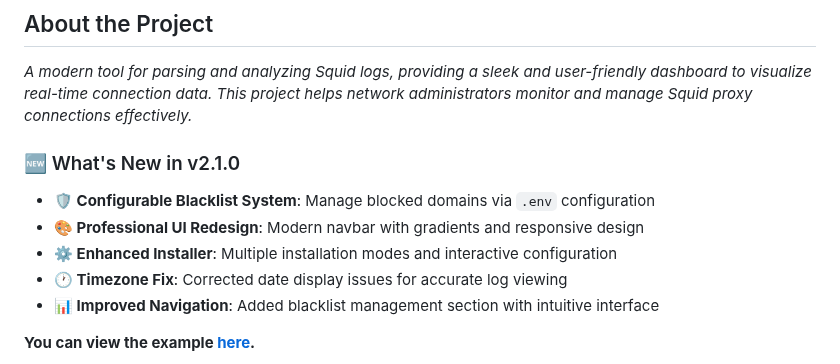
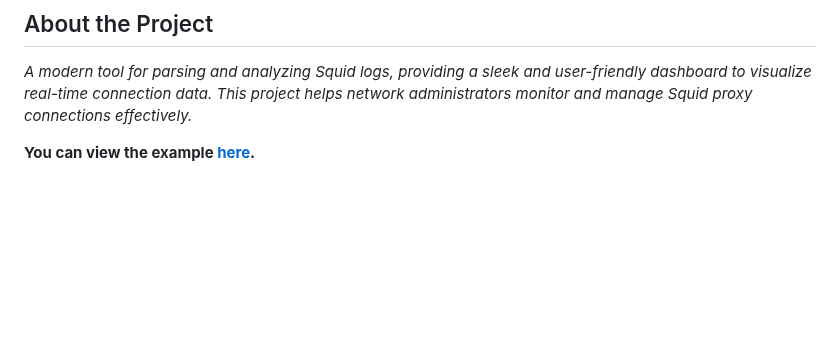
Before and after one commit to kaelthasmanu/SquidStats, a Markdown page: README.md, the part around the change. Drawn GitHub-style; blank space fills up the shorter version.

Commit message:
chore: Remove version 2.1.0 update details from README

```diff
--- a/README.md
+++ b/README.md
@@ -60,14 +60,6 @@
 ## About the Project
 
 *A modern tool for parsing and analyzing Squid logs, providing a sleek and user-friendly dashboard to visualize real-time connection data. This project helps network administrators monitor and manage Squid proxy connections effectively.*
-
-### 🆕 What's New in v2.1.0
-
-- **🛡️ Configurable Blacklist System**: Manage blocked domains via `.env` configuration
-- **🎨 Professional UI Redesign**: Modern navbar with gradients and responsive design
-- **⚙️ Enhanced Installer**: Multiple installation modes and interactive configuration
-- **🕐 Timezone Fix**: Corrected date display issues for accurate log viewing
-- **📊 Improved Navigation**: Added blacklist management section with intuitive interface
 
 **You can view the example [here](https://github.com/kaelthasmanu/SquidStats/tree/main/assets "Examples").**
 <div align="center">
```
